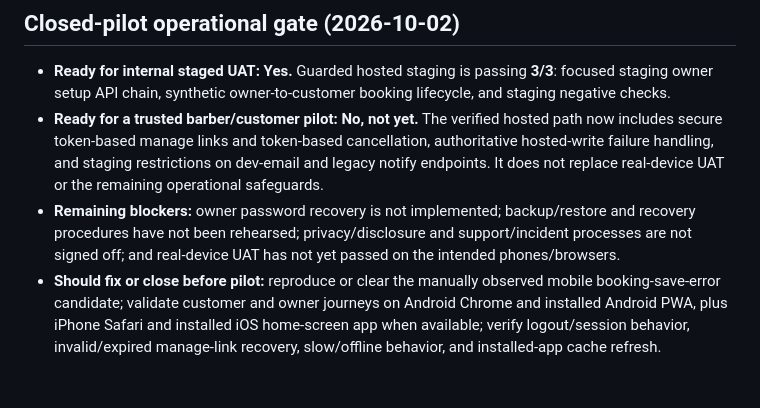
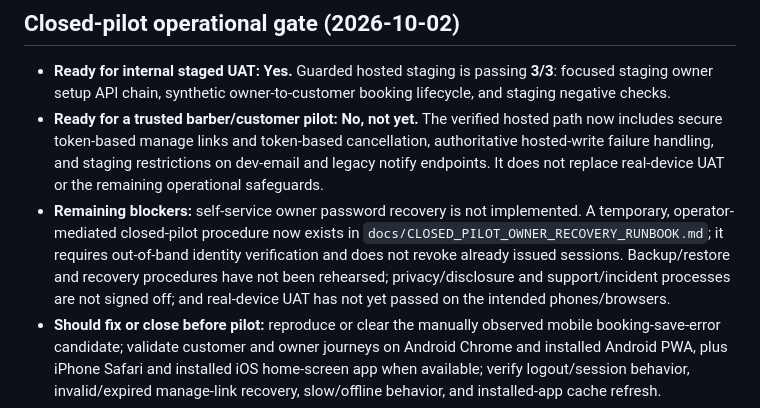
Before and after one commit to dmcgee2121/Slotzy, a Markdown page: PROJECT_STATUS.md, the part around the change. GitHub-like rendering; blank space fills up the shorter version.

```diff
--- a/PROJECT_STATUS.md
+++ b/PROJECT_STATUS.md
@@ -4,7 +4,7 @@
 
 - **Ready for internal staged UAT:** **Yes.** Guarded hosted staging is passing **3/3**: focused staging owner setup API chain, synthetic owner-to-customer booking lifecycle, and staging negative checks.
 - **Ready for a trusted barber/customer pilot:** **No, not yet.** The verified hosted path now includes secure token-based manage links and token-based cancellation, authoritative hosted-write failure handling, and staging restrictions on dev-email and legacy notify endpoints. It does not replace real-device UAT or the remaining operational safeguards.
-- **Remaining blockers:** owner password recovery is not implemented; backup/restore and recovery procedures have not been rehearsed; privacy/disclosure and support/incident processes are not signed off; and real-device UAT has not yet passed on the intended phones/browsers.
+- **Remaining blockers:** self-service owner password recovery is not implemented. A temporary, operator-mediated closed-pilot procedure now exists in `docs/CLOSED_PILOT_OWNER_RECOVERY_RUNBOOK.md`; it requires out-of-band identity verification and does not revoke already issued sessions. Backup/restore and recovery procedures have not been rehearsed; privacy/disclosure and support/incident processes are not signed off; and real-device UAT has not yet passed on the intended phones/browsers.
 - **Should fix or close before pilot:** reproduce or clear the manually observed mobile booking-save-error candidate; validate customer and owner journeys on Android Chrome and installed Android PWA, plus iPhone Safari and installed iOS home-screen app when available; verify logout/session behavior, invalid/expired manage-link recovery, slow/offline behavior, and installed-app cache refresh.
 - **Can wait:** mobile Calendar overflow remains parked; richer multi-provider invite/account and hours workflow is future work. Do not represent the current Team page as multi-provider management.
 - Use `docs/CLOSED_PILOT_UAT_CHECKLIST.md` for the tester run and report format. This is a documentation/status update only; it changes no application, backend, Supabase, staging data, or production behavior.
```
Also changed, not shown: docs/CLOSED_PILOT_OWNER_RECOVERY_RUNBOOK.md (added, +37 -0 lines), docs/PILOT_READINESS.md (+1 -1 lines).
